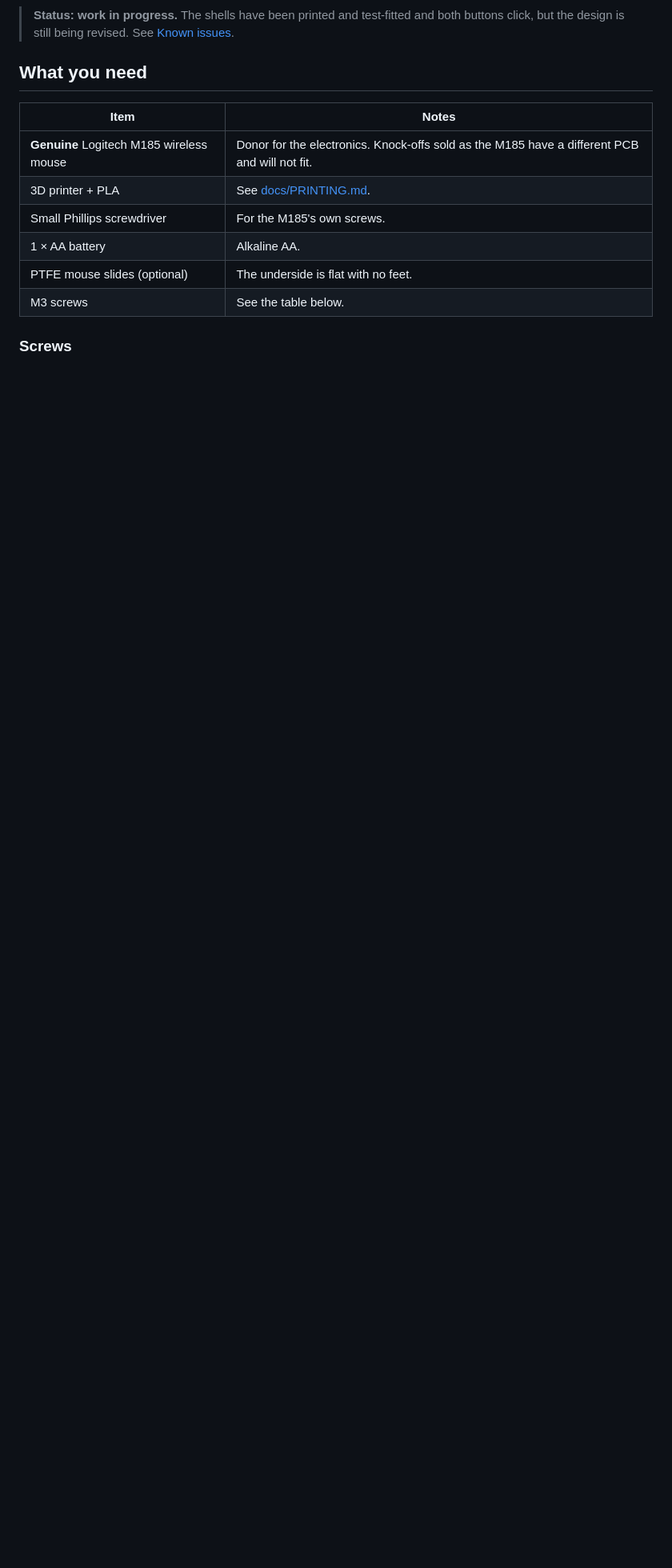
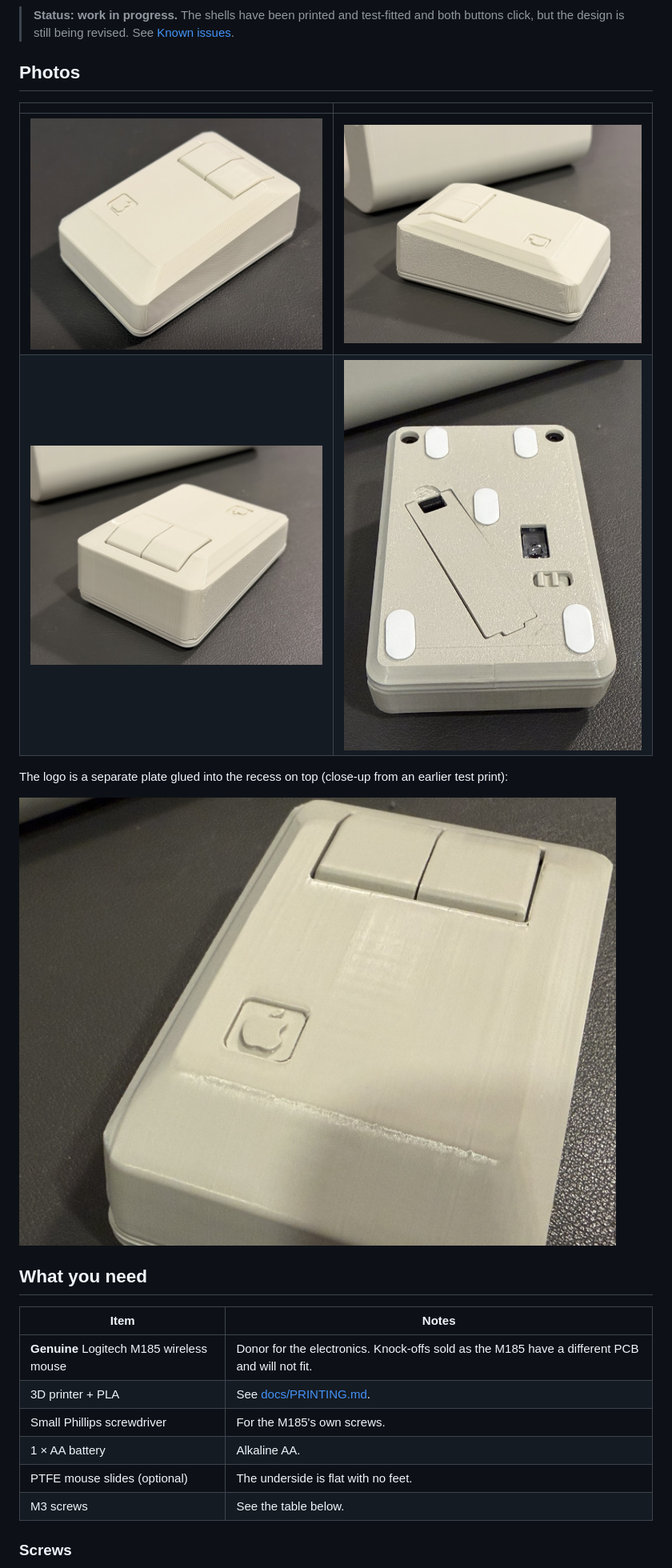
Before and after one commit to wottle/mac-mouse-logitech-m185, a Markdown page: README.md, the part around one of its changes. Shown at 80% size. Rendered like a GitHub page; pictures changed too: images/photos/finished_front.jpg (added), images/photos/finished_rear_left.jpg (added), images/photos/finished_side.jpg (added); blank space fills up the shorter version.

Commit message:
Add photos of the printed mouse

```diff
--- a/README.md
+++ b/README.md
@@ -14,6 +12,17 @@ and reuses that project's M185 mounting, power slider and battery door.
 
 > **Status: work in progress.** The shells have been printed and test-fitted and both
 > buttons click, but the design is still being revised. See [Known issues](#known-issues).
+
+## Photos
+
+| | |
+|---|---|
+| ![Rear three-quarter view](images/photos/finished_rear_left.jpg) | ![Side view](images/photos/finished_side.jpg) |
+| ![Front view, two buttons](images/photos/finished_front.jpg) | ![Underside with PTFE slides, battery door, sensor window and power slider](images/photos/underside.jpg) |
+
+The logo is a separate plate glued into the recess on top (close-up from an earlier test print):
+
+![Logo plate in its recess](images/photos/logo_plate_closeup.jpg)
 
 ## What you need
 
```
Also changed, not shown: other parts of README.md (+4 -4 lines), images/photos/finished_front_right.jpg (added).
